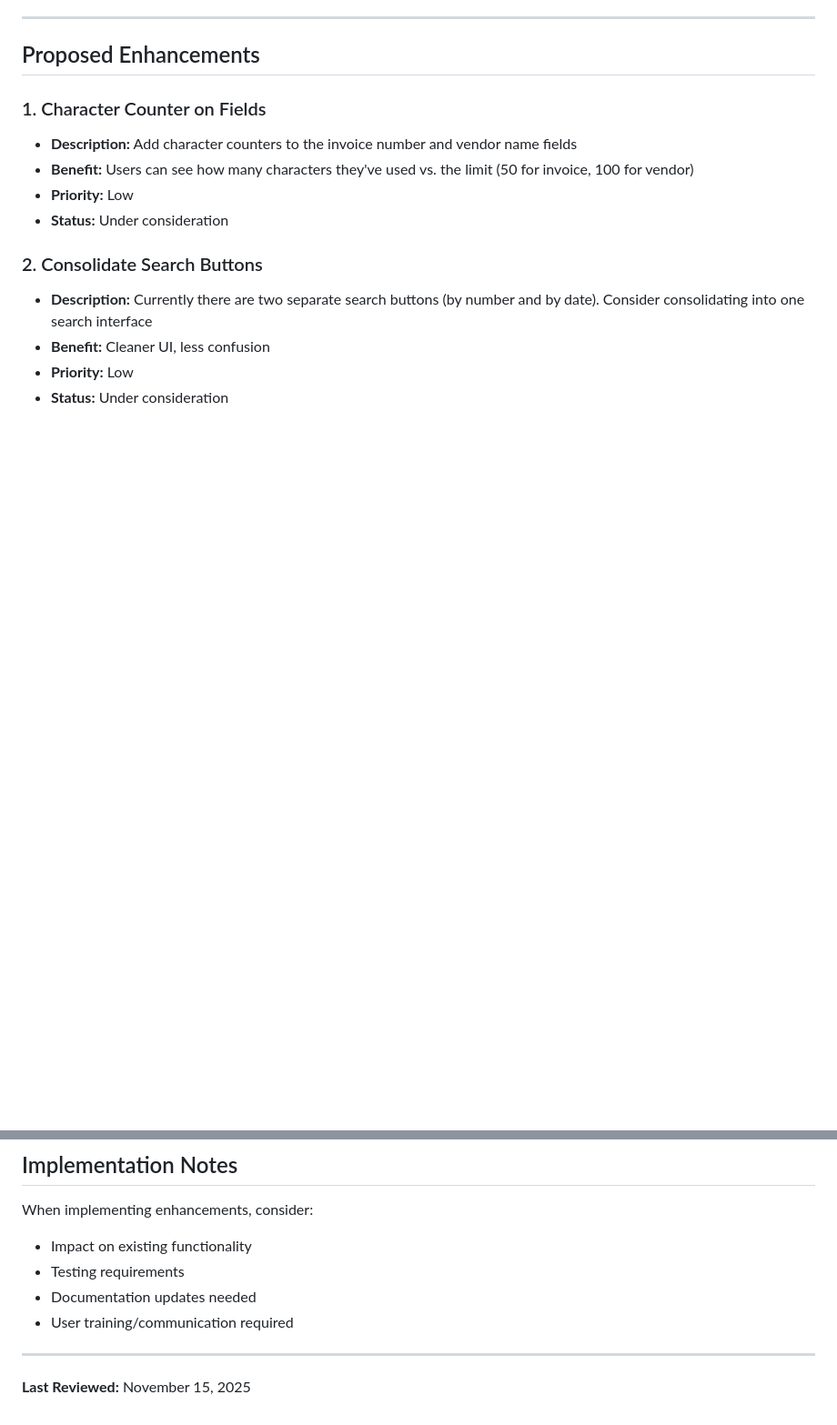
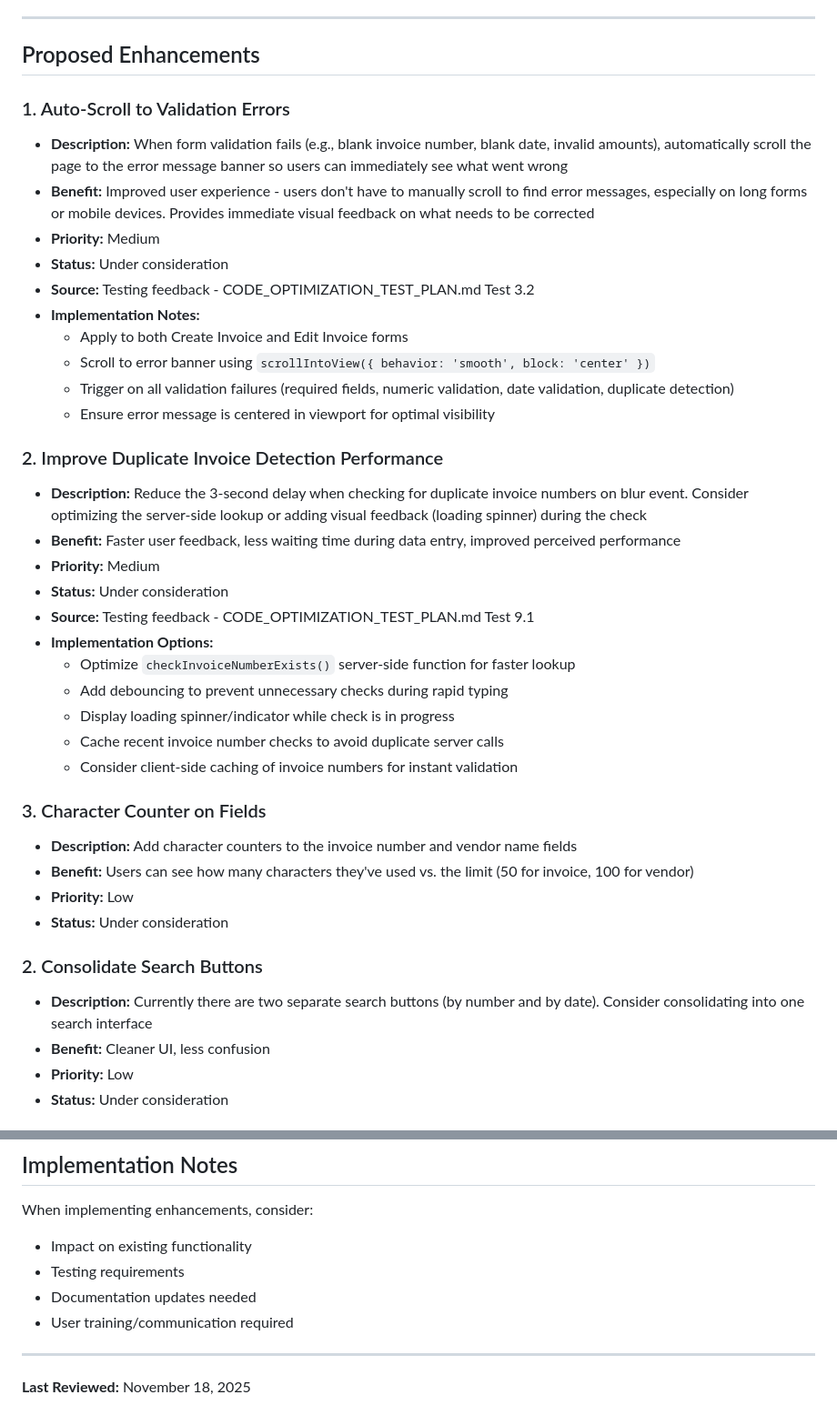
Before and after one commit to emailandiee-mje/invoice-manager, a Markdown page: ENHANCEMENT_IDEAS.md, 2 parts joined by grey strips. Shown: that part at 91% size. Drawn GitHub-style; blank space fills up the shorter version.

```diff
--- a/ENHANCEMENT_IDEAS.md
+++ b/ENHANCEMENT_IDEAS.md
@@ -111,7 +111,32 @@ This document tracks potential enhancements and feature ideas for the Invoice Ma
 
 ## Proposed Enhancements
 
-### 1. Character Counter on Fields
+### 1. Auto-Scroll to Validation Errors
+- **Description:** When form validation fails (e.g., blank invoice number, blank date, invalid amounts), automatically scroll the page to the error message banner so users can immediately see what went wrong
+- **Benefit:** Improved user experience - users don't have to manually scroll to find error messages, especially on long forms or mobile devices. Provides immediate visual feedback on what needs to be corrected
+- **Priority:** Medium
+- **Status:** Under consideration
+- **Source:** Testing feedback - CODE_OPTIMIZATION_TEST_PLAN.md Test 3.2
+- **Implementation Notes:**
+  - Apply to both Create Invoice and Edit Invoice forms
+  - Scroll to error banner using `scrollIntoView({ behavior: 'smooth', block: 'center' })`
+  - Trigger on all validation failures (required fields, numeric validation, date validation, duplicate detection)
+  - Ensure error message is centered in viewport for optimal visibility
+
+### 2. Improve Duplicate Invoice Detection Performance
+- **Description:** Reduce the 3-second delay when checking for duplicate invoice numbers on blur event. Consider optimizing the server-side lookup or adding visual feedback (loading spinner) during the check
+- **Benefit:** Faster user feedback, less waiting time during data entry, improved perceived performance
+- **Priority:** Medium
+- **Status:** Under consideration
+- **Source:** Testing feedback - CODE_OPTIMIZATION_TEST_PLAN.md Test 9.1
+- **Implementation Options:**
+  - Optimize `checkInvoiceNumberExists()` server-side function for faster lookup
+  - Add debouncing to prevent unnecessary checks during rapid typing
+  - Display loading spinner/indicator while check is in progress
+  - Cache recent invoice number checks to avoid duplicate server calls
+  - Consider client-side caching of invoice numbers for instant validation
+
+### 3. Character Counter on Fields
 - **Description:** Add character counters to the invoice number and vendor name fields
 - **Benefit:** Users can see how many characters they've used vs. the limit (50 for invoice, 100 for vendor)
 - **Priority:** Low
@@ -189,4 +226,4 @@ When implementing enhancements, consider:
 
 ---
 
-**Last Reviewed:** November 15, 2025
+**Last Reviewed:** November 18, 2025
```
Also changed, not shown: other parts of ENHANCEMENT_IDEAS.md (+16 -4 lines), CODE_OPTIMIZATION_TEST_PLAN.md (added, +373 -0 lines).
